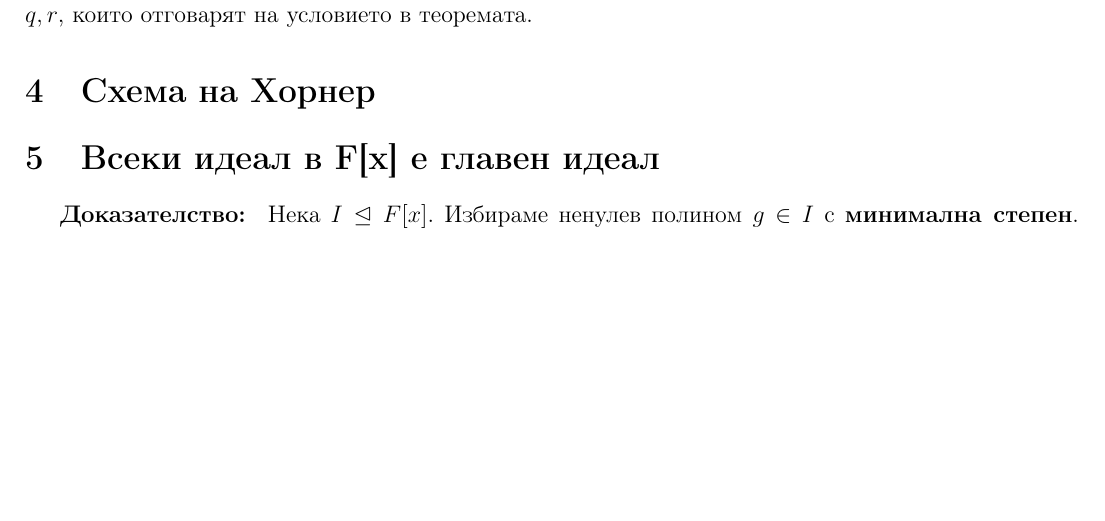
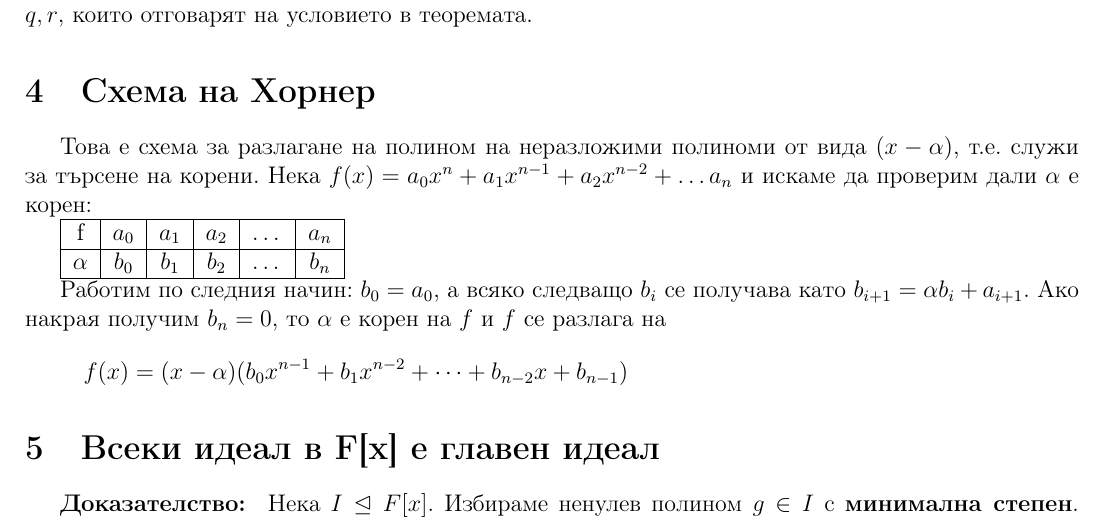
Before and after one commit to kosyonikolov/FinalStupidty2021, a LaTeX document (26/polynomials.tex): part of page 6 of 9, cut so that both start at the same text, the shorter picture padded with empty space. Compiled offline with pdfLaTeX.

Commit message:
add horner

```diff
--- a/26/polynomials.tex
+++ b/26/polynomials.tex
@@ -196,6 +196,20 @@ $\Rightarrow$ противоречие. Следователно допуска
 
 
 \section{Схема на Хорнер}
+Това е схема за разлагане на полином на неразложими полиноми от вида $(x - \alpha)$, т.е. служи за търсене на корени.
+Нека $f(x) = a_0 x^n + a_1 x^{n-1} + a_2 x^{n-2} + \dots a_n$ и искаме да проверим дали $\alpha$ е корен:
+
+\begin{tabular}{ |c|c|c|c|c|c| }
+    \hline
+    f        & $a_0$ & $a_1$ & $a_2$ & $\dots$ & $a_n$ \\
+    \hline
+    $\alpha$ & $b_0$ & $b_1$ & $b_2$ & \dots & $b_n$  \\
+    \hline
+\end{tabular}
+
+Работим по следния начин: $b_0 = a_0$, а всяко следващо $b_i$ се получава като $b_{i+1} = \alpha b_i + a_{i+1}$.
+Ако накрая получим $b_n = 0$, то $\alpha$ е корен на $f$ и $f$ се разлага на
+\[ f(x) = (x - \alpha)(b_0 x^{n-1} + b_1 x^{n-2} + \dots + b_{n-2} x + b_{n-1}) \]
 
 \section{Всеки идеал в F[x] е главен идеал}
 \textbf{Доказателство: } Нека $I \trianglelefteq F[x]$. Избираме ненулев полином $g \in I$ с \textbf{минимална степен}.
```
